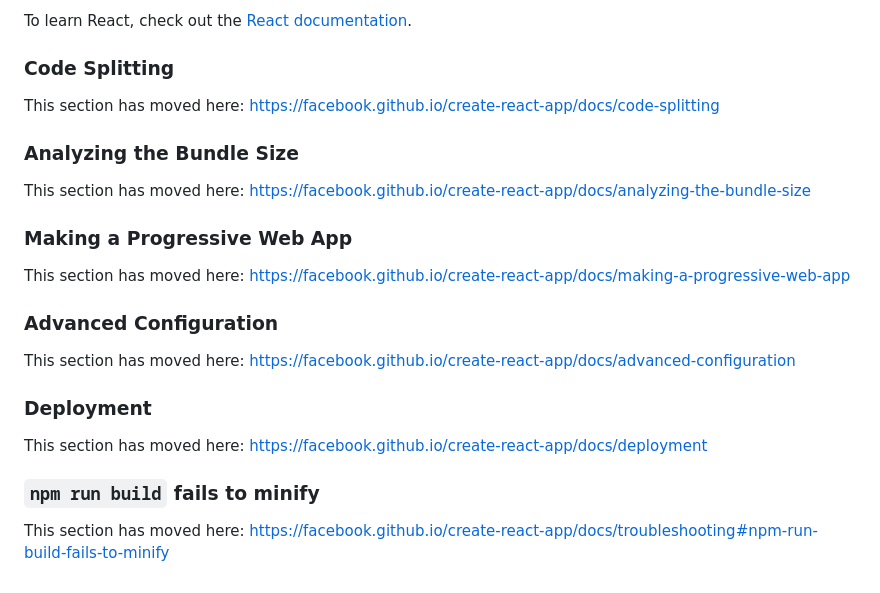
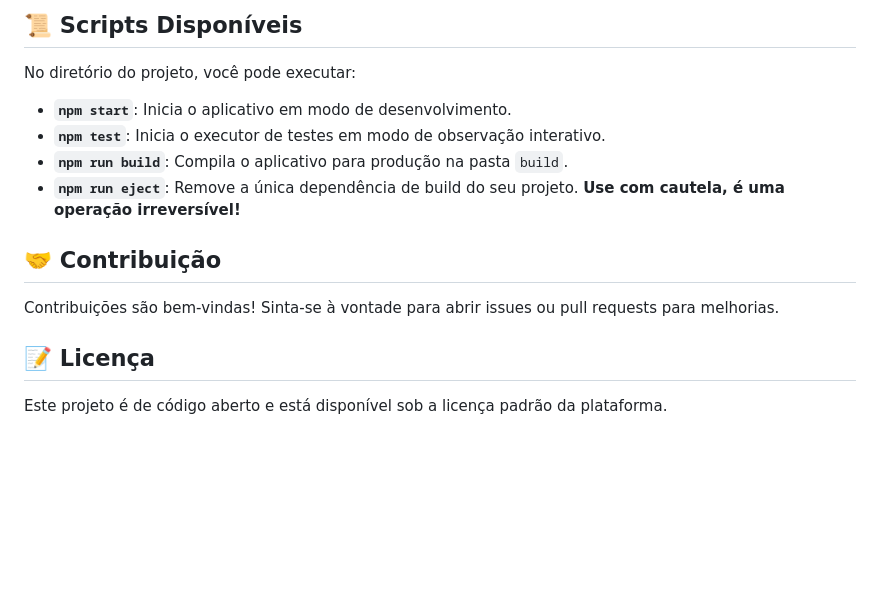
Before and after one commit to gustavo-mmh/wiki-repositorios-Dio, a Markdown page: README.md, the part around one of its changes. Rendered like a GitHub page; blank space fills up the shorter version.

```diff
--- a/README.md
+++ b/README.md
@@ -45,26 +85,17 @@ You can learn more in the [Create React App documentation](https://facebook.gith
 
-To learn React, check out the [React documentation](https://reactjs.org/).
+## 📜 Scripts Disponíveis
 
-### Code Splitting
+No diretório do projeto, você pode executar:
 
-This section has moved here: [https://facebook.github.io/create-react-app/docs/code-splitting](https://facebook.github.io/create-react-app/docs/code-splitting)
+  * **`npm start`**: Inicia o aplicativo em modo de desenvolvimento.
+  * **`npm test`**: Inicia o executor de testes em modo de observação interativo.
+  * **`npm run build`**: Compila o aplicativo para produção na pasta `build`.
+  * **`npm run eject`**: Remove a única dependência de build do seu projeto. **Use com cautela, é uma operação irreversível\!**
 
-### Analyzing the Bundle Size
+## 🤝 Contribuição
 
-This section has moved here: [https://facebook.github.io/create-react-app/docs/analyzing-the-bundle-size](https://facebook.github.io/create-react-app/docs/analyzing-the-bundle-size)
+Contribuições são bem-vindas\! Sinta-se à vontade para abrir issues ou pull requests para melhorias.
 
-### Making a Progressive Web App
+## 📝 Licença
 
-This section has moved here: [https://facebook.github.io/create-react-app/docs/making-a-progressive-web-app](https://facebook.github.io/create-react-app/docs/making-a-progressive-web-app)
-
-### Advanced Configuration
-
-This section has moved here: [https://facebook.github.io/create-react-app/docs/advanced-configuration](https://facebook.github.io/create-react-app/docs/advanced-configuration)
-
-### Deployment
-
-This section has moved here: [https://facebook.github.io/create-react-app/docs/deployment](https://facebook.github.io/create-react-app/docs/deployment)
-
-### `npm run build` fails to minify
-
-This section has moved here: [https://facebook.github.io/create-react-app/docs/troubleshooting#npm-run-build-fails-to-minify](https://facebook.github.io/create-react-app/docs/troubleshooting#npm-run-build-fails-to-minify)
+Este projeto é de código aberto e está disponível sob a licença padrão da plataforma.
```
Also changed, not shown: other parts of README.md (+65 -25 lines).
